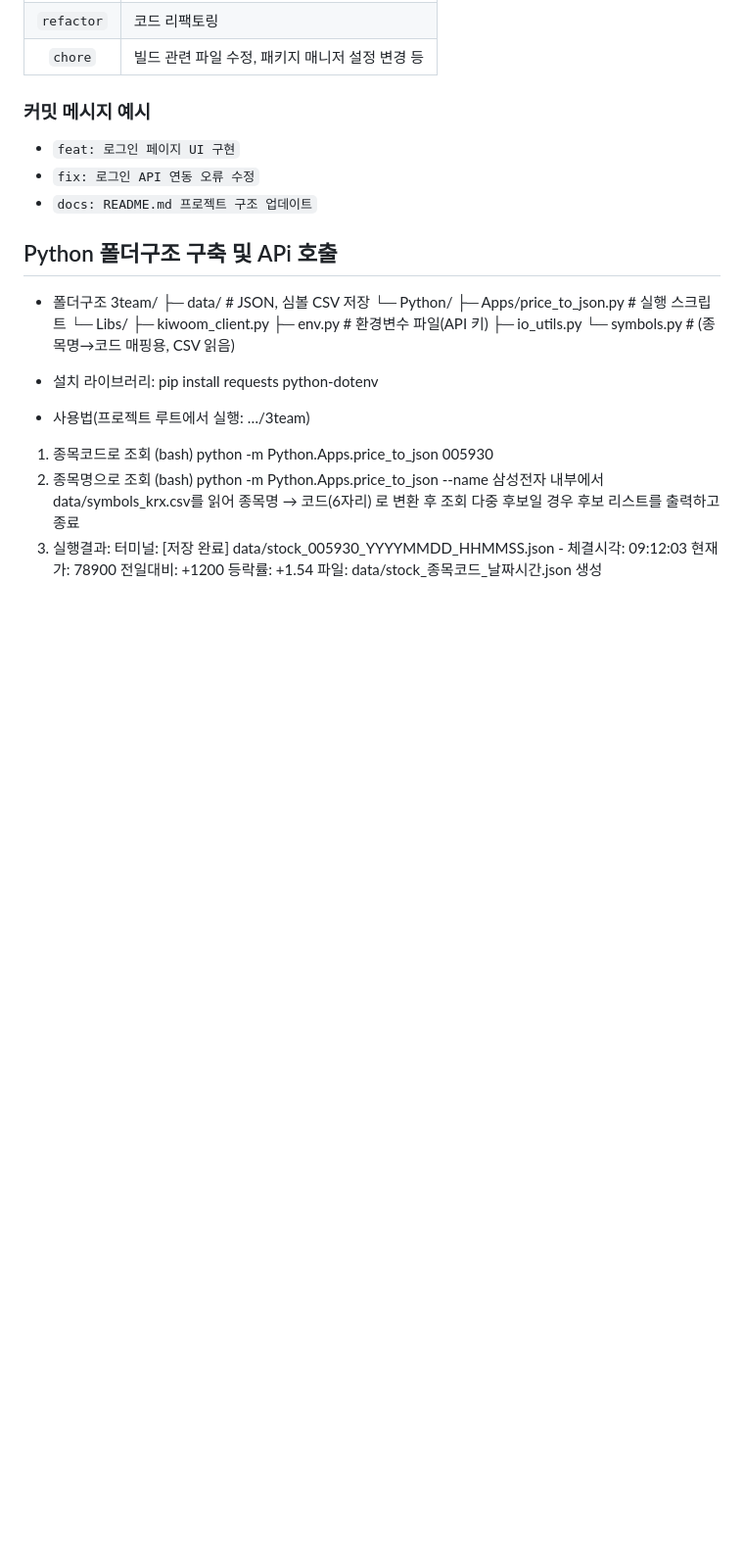
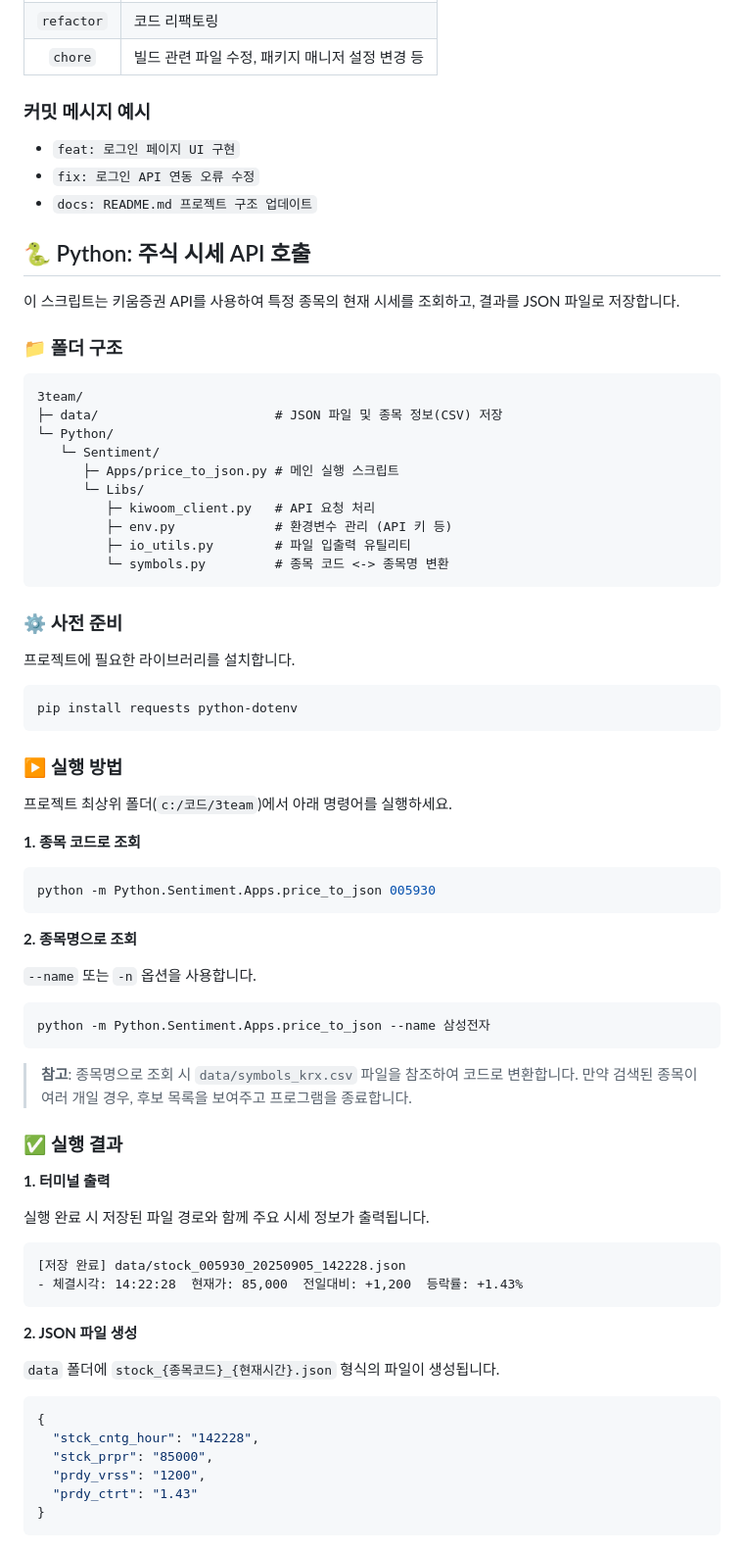
Before and after one commit to G-MainProject/3team, a Markdown page: README.md, the part around the change. Shown at 98% size. GitHub-like rendering; blank space fills up the shorter version.

Commit message:
style: README에 주식 시세 api 호출 부분의 스타일과 문구 수정

````diff
--- a/README.md
+++ b/README.md
@@ -61,29 +61,73 @@
 -   `fix: 로그인 API 연동 오류 수정`
 -   `docs: README.md 프로젝트 구조 업데이트`
 
-## Python 폴더구조 구축 및 APi 호출
+## 🐍 Python: 주식 시세 API 호출
 
-- 폴더구조
+이 스크립트는 키움증권 API를 사용하여 특정 종목의 현재 시세를 조회하고, 결과를 JSON 파일로 저장합니다.
+
+### 📁 폴더 구조
+
+```
 3team/
-├─ data/                       # JSON, 심볼 CSV 저장
+├─ data/                       # JSON 파일 및 종목 정보(CSV) 저장
 └─ Python/
-   ├─ Apps/price_to_json.py    # 실행 스크립트
-   └─ Libs/
-      ├─ kiwoom_client.py
-      ├─ env.py                # 환경변수 파일(API 키)
-      ├─ io_utils.py
-      └─ symbols.py            # (종목명→코드 매핑용, CSV 읽음)
+   └─ Sentiment/
+      ├─ Apps/price_to_json.py # 메인 실행 스크립트
+      └─ Libs/
+         ├─ kiwoom_client.py   # API 요청 처리
+         ├─ env.py             # 환경변수 관리 (API 키 등)
+         ├─ io_utils.py        # 파일 입출력 유틸리티
+         └─ symbols.py         # 종목 코드 <-> 종목명 변환
+```
 
-- 설치 라이브러리: pip install requests python-dotenv
+### ⚙️ 사전 준비
 
-- 사용법(프로젝트 루트에서 실행: …/3team)
-1. 종목코드로 조회
-(bash) python -m Python.Apps.price_to_json 005930
-2. 종목명으로 조회
-(bash) python -m Python.Apps.price_to_json --name 삼성전자
-  내부에서 data/symbols_krx.csv를 읽어 종목명 → 코드(6자리) 로 변환 후 조회
-  다중 후보일 경우 후보 리스트를 출력하고 종료
-3. 실행결과:
-    터미널: [저장 완료] data/stock_005930_YYYYMMDD_HHMMSS.json
-            - 체결시각: 09:12:03  현재가: 78900  전일대비: +1200  등락률: +1.54
-    파일: data/stock_종목코드_날짜시간.json 생성
+프로젝트에 필요한 라이브러리를 설치합니다.
+
+```bash
+pip install requests python-dotenv
+```
+
+### ▶️ 실행 방법
+
+프로젝트 최상위 폴더(`c:/코드/3team`)에서 아래 명령어를 실행하세요.
+
+**1. 종목 코드로 조회**
+
+```bash
+python -m Python.Sentiment.Apps.price_to_json 005930
+```
+
+**2. 종목명으로 조회**
+
+`--name` 또는 `-n` 옵션을 사용합니다.
+
+```bash
+python -m Python.Sentiment.Apps.price_to_json --name 삼성전자
+```
+
+> **참고**: 종목명으로 조회 시 `data/symbols_krx.csv` 파일을 참조하여 코드로 변환합니다. 만약 검색된 종목이 여러 개일 경우, 후보 목록을 보여주고 프로그램을 종료합니다.
+
+### ✅ 실행 결과
+
+**1. 터미널 출력**
+
+실행 완료 시 저장된 파일 경로와 함께 주요 시세 정보가 출력됩니다.
+
+```
+[저장 완료] data/stock_005930_20250905_142228.json
+- 체결시각: 14:22:28  현재가: 85,000  전일대비: +1,200  등락률: +1.43%
+```
+
+**2. JSON 파일 생성**
+
+`data` 폴더에 `stock_{종목코드}_{현재시간}.json` 형식의 파일이 생성됩니다.
+
+```json
+{
+  "stck_cntg_hour": "142228",
+  "stck_prpr": "85000",
+  "prdy_vrss": "1200",
+  "prdy_ctrt": "1.43"
+}
+```
````
